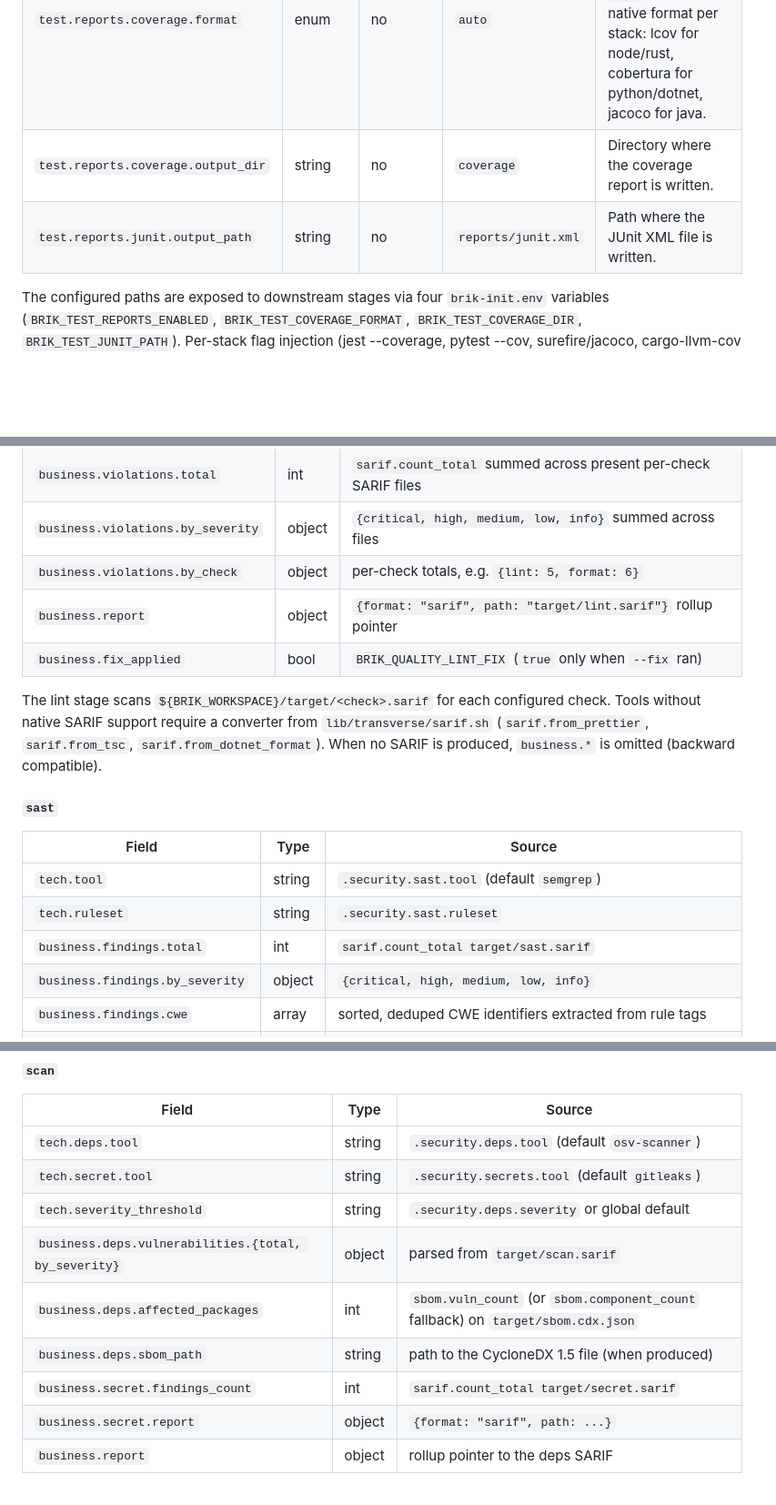
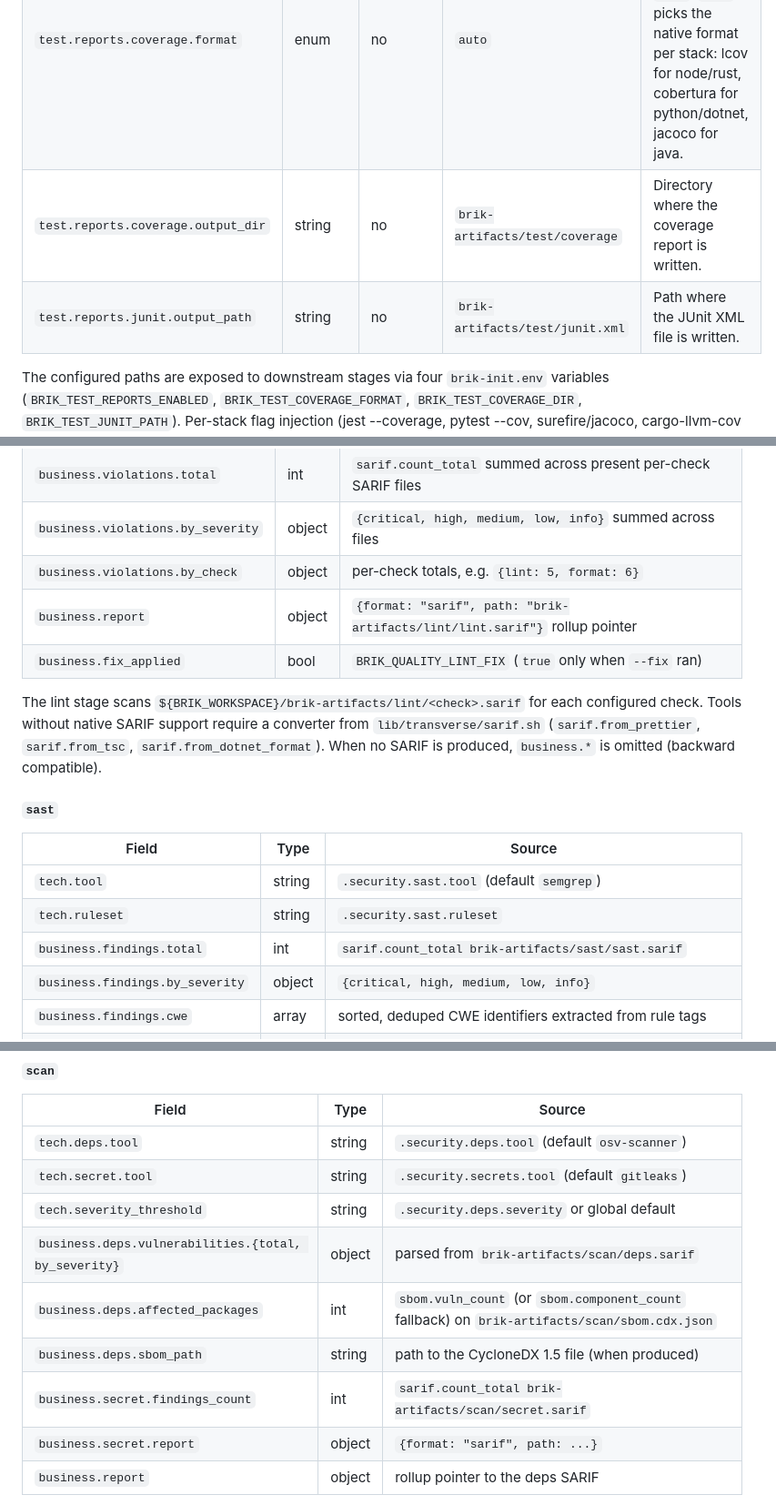
Before and after one commit to getbrik/brik, a Markdown page: docs/reference.md, 3 parts joined by grey strips. Shown at 91% size. Drawn GitHub-style; blank space fills up the shorter version.

```diff
--- a/docs/reference.md
+++ b/docs/reference.md
@@ -303,8 +303,8 @@ populated and surfaced as CI artefacts (GitLab `coverage_report` /
 |-----|------|----------|---------|-------------|
 | `test.reports.enabled` | boolean | no | `false` | Single master switch for both coverage and JUnit emission. When false, the test runner uses its native defaults (no coverage, no JUnit). |
 | `test.reports.coverage.format` | enum | no | `auto` | One of `lcov`, `cobertura`, `jacoco`, `auto`. `auto` picks the native format per stack: lcov for node/rust, cobertura for python/dotnet, jacoco for java. |
-| `test.reports.coverage.output_dir` | string | no | `coverage` | Directory where the coverage report is written. |
-| `test.reports.junit.output_path` | string | no | `reports/junit.xml` | Path where the JUnit XML file is written. |
+| `test.reports.coverage.output_dir` | string | no | `brik-artifacts/test/coverage` | Directory where the coverage report is written. |
+| `test.reports.junit.output_path` | string | no | `brik-artifacts/test/junit.xml` | Path where the JUnit XML file is written. |
 
 The configured paths are exposed to downstream stages via four
 `brik-init.env` variables (`BRIK_TEST_REPORTS_ENABLED`,
@@ -727,10 +727,10 @@ fields (`stage`, `status`, `rc`, `runner`, `duration_ms`, `timestamp`).
 | `business.violations.total` | int | `sarif.count_total` summed across present per-check SARIF files |
 | `business.violations.by_severity` | object | `{critical, high, medium, low, info}` summed across files |
 | `business.violations.by_check` | object | per-check totals, e.g. `{lint: 5, format: 6}` |
-| `business.report` | object | `{format: "sarif", path: "target/lint.sarif"}` rollup pointer |
+| `business.report` | object | `{format: "sarif", path: "brik-artifacts/lint/lint.sarif"}` rollup pointer |
 | `business.fix_applied` | bool | `BRIK_QUALITY_LINT_FIX` (`true` only when `--fix` ran) |
 
-The lint stage scans `${BRIK_WORKSPACE}/target/<check>.sarif` for each
+The lint stage scans `${BRIK_WORKSPACE}/brik-artifacts/lint/<check>.sarif` for each
 configured check. Tools without native SARIF support require a converter
 from `lib/transverse/sarif.sh` (`sarif.from_prettier`, `sarif.from_tsc`,
 `sarif.from_dotnet_format`). When no SARIF is produced, `business.*` is
@@ -742,6 +742,6 @@ omitted (backward compatible).
 |---|---|---|
 | `tech.tool` | string | `.security.sast.tool` (default `semgrep`) |
 | `tech.ruleset` | string | `.security.sast.ruleset` |
-| `business.findings.total` | int | `sarif.count_total target/sast.sarif` |
+| `business.findings.total` | int | `sarif.count_total brik-artifacts/sast/sast.sarif` |
 | `business.findings.by_severity` | object | `{critical, high, medium, low, info}` |
 | `business.findings.cwe` | array | sorted, deduped CWE identifiers extracted from rule tags |
@@ -756,10 +756,10 @@ Configured via `security.sast.{output_format, output_path}`.
 | `tech.deps.tool` | string | `.security.deps.tool` (default `osv-scanner`) |
 | `tech.secret.tool` | string | `.security.secrets.tool` (default `gitleaks`) |
 | `tech.severity_threshold` | string | `.security.deps.severity` or global default |
-| `business.deps.vulnerabilities.{total, by_severity}` | object | parsed from `target/scan.sarif` |
-| `business.deps.affected_packages` | int | `sbom.vuln_count` (or `sbom.component_count` fallback) on `target/sbom.cdx.json` |
+| `business.deps.vulnerabilities.{total, by_severity}` | object | parsed from `brik-artifacts/scan/deps.sarif` |
+| `business.deps.affected_packages` | int | `sbom.vuln_count` (or `sbom.component_count` fallback) on `brik-artifacts/scan/sbom.cdx.json` |
 | `business.deps.sbom_path` | string | path to the CycloneDX 1.5 file (when produced) |
-| `business.secret.findings_count` | int | `sarif.count_total target/secret.sarif` |
+| `business.secret.findings_count` | int | `sarif.count_total brik-artifacts/scan/secret.sarif` |
 | `business.secret.report` | object | `{format: "sarif", path: ...}` |
 | `business.report` | object | rollup pointer to the deps SARIF |
 
```
Also changed, not shown: other parts of docs/reference.md (+5 -5 lines), docs/architecture.md (+7 -7 lines), 1 other file.
